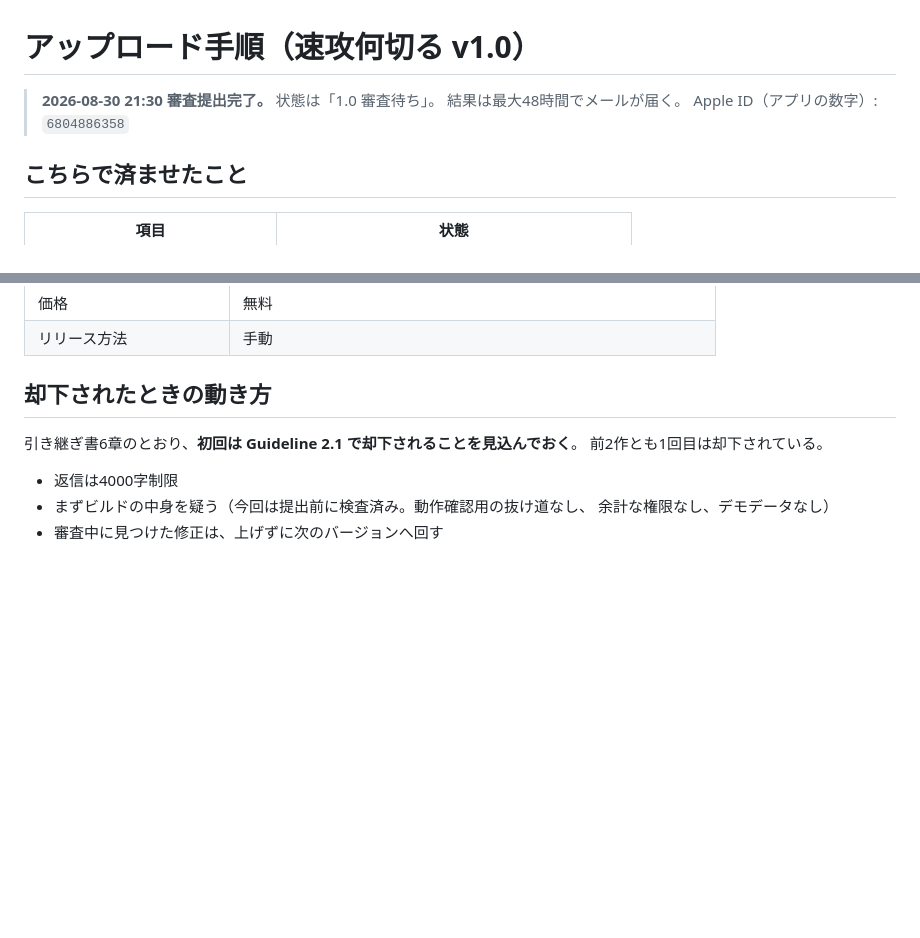
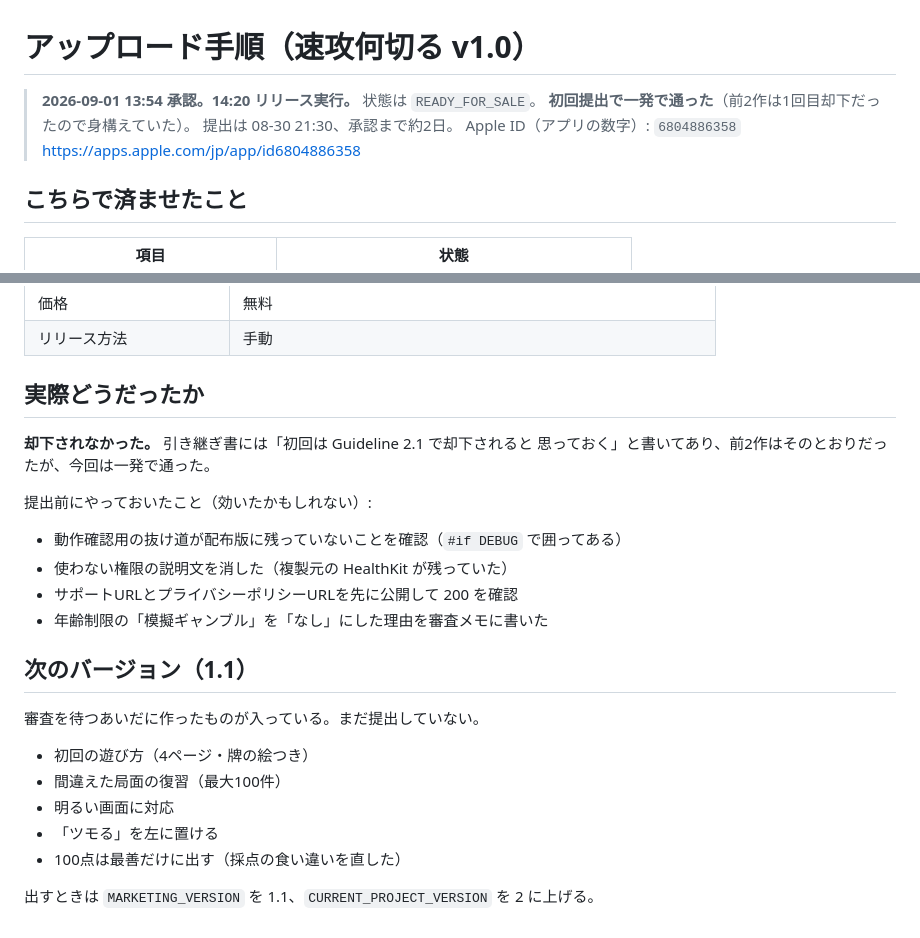
Before and after one commit to zzzjjj080/sokkou, a Markdown page: store/TODO-アップロード手順.md, 2 parts joined by grey strips. GitHub-like rendering; blank space fills up the shorter version.

Commit message:
1.0 をApp Storeに公開した
2026-09-01 13:54 承認、14:20 リリース実行。状態は READY_FOR_SALE。
https://apps.apple.com/jp/app/id6804886358

**初回提出で一発で通った。** 前2作は1回目却下だったので身構えていたが、
今回は却下されなかった。手順書と引き継ぎ書に、提出前にやっておいたことを
残した（次も同じ手順を踏めるように）。

手動リリースは App Store Connect API から実行できることも記録した。
本人に画面を触らせずに済む。ただし外向きの操作なので実行前に確認する。

Co-Authored-By: Claude Opus 5 <noreply@anthropic.com>

```diff
--- a/store/TODO-アップロード手順.md
+++ b/store/TODO-アップロード手順.md
@@ -1,8 +1,10 @@
 # アップロード手順（速攻何切る v1.0）
 
-> **2026-08-30 21:30 審査提出完了。** 状態は「1.0 審査待ち」。
-> 結果は最大48時間でメールが届く。
+> **2026-09-01 13:54 承認。14:20 リリース実行。** 状態は `READY_FOR_SALE`。
+> **初回提出で一発で通った**（前2作は1回目却下だったので身構えていた）。
+> 提出は 08-30 21:30、承認まで約2日。
 > Apple ID（アプリの数字）: `6804886358`
+> https://apps.apple.com/jp/app/id6804886358
 
 ## こちらで済ませたこと
 
@@ -125,12 +127,26 @@ codesign -d --entitlements - $A                                              #
 | 価格 | 無料 |
 | リリース方法 | 手動 |
 
-## 却下されたときの動き方
+## 実際どうだったか
 
-引き継ぎ書6章のとおり、**初回は Guideline 2.1 で却下されることを見込んでおく**。
-前2作とも1回目は却下されている。
+**却下されなかった。** 引き継ぎ書には「初回は Guideline 2.1 で却下されると
+思っておく」と書いてあり、前2作はそのとおりだったが、今回は一発で通った。
 
-- 返信は4000字制限
-- まずビルドの中身を疑う（今回は提出前に検査済み。動作確認用の抜け道なし、
-  余計な権限なし、デモデータなし）
-- 審査中に見つけた修正は、上げずに次のバージョンへ回す
+提出前にやっておいたこと（効いたかもしれない）:
+
+- 動作確認用の抜け道が配布版に残っていないことを確認（`#if DEBUG` で囲ってある）
+- 使わない権限の説明文を消した（複製元の HealthKit が残っていた）
+- サポートURLとプライバシーポリシーURLを先に公開して 200 を確認
+- 年齢制限の「模擬ギャンブル」を「なし」にした理由を審査メモに書いた
+
+## 次のバージョン（1.1）
+
+審査を待つあいだに作ったものが入っている。まだ提出していない。
+
+- 初回の遊び方（4ページ・牌の絵つき）
+- 間違えた局面の復習（最大100件）
+- 明るい画面に対応
+- 「ツモる」を左に置ける
+- 100点は最善だけに出す（採点の食い違いを直した）
+
+出すときは `MARKETING_VERSION` を 1.1、`CURRENT_PROJECT_VERSION` を 2 に上げる。
```
